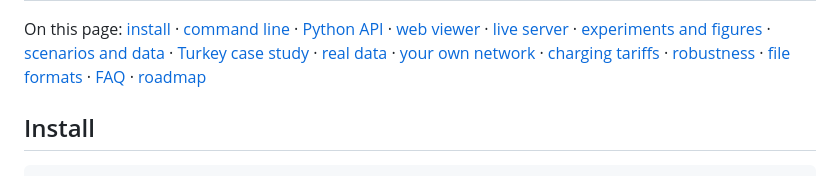
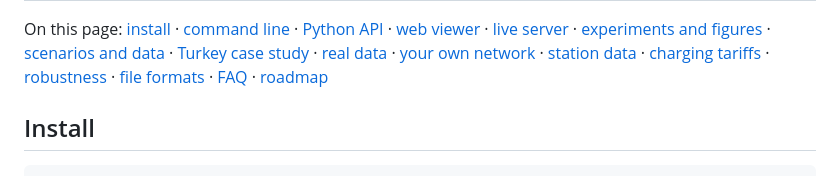
Before and after one commit to Aseloth99/evroute, a Markdown page: docs/index.md, the part around the change. Drawn GitHub-style.

Commit message:
Documentation index: station data in the page navigation

```diff
--- a/docs/index.md
+++ b/docs/index.md
@@ -30,6 +30,7 @@ On this page: [install](#install) · [command line](#command-line) ·
 [Turkey case study](#turkey-case-study) ·
 [real data](#real-data-case-study-openstreetmap) ·
 [your own network](#your-own-network-vehicle-and-chargers) ·
+[station data](#station-data-from-operators-and-open-data) ·
 [charging tariffs](#charging-tariffs) ·
 [robustness](#robustness) · [file formats](#file-formats) ·
 [FAQ](#faq-and-known-limitations) · [roadmap](#roadmap-and-ideas)
```
